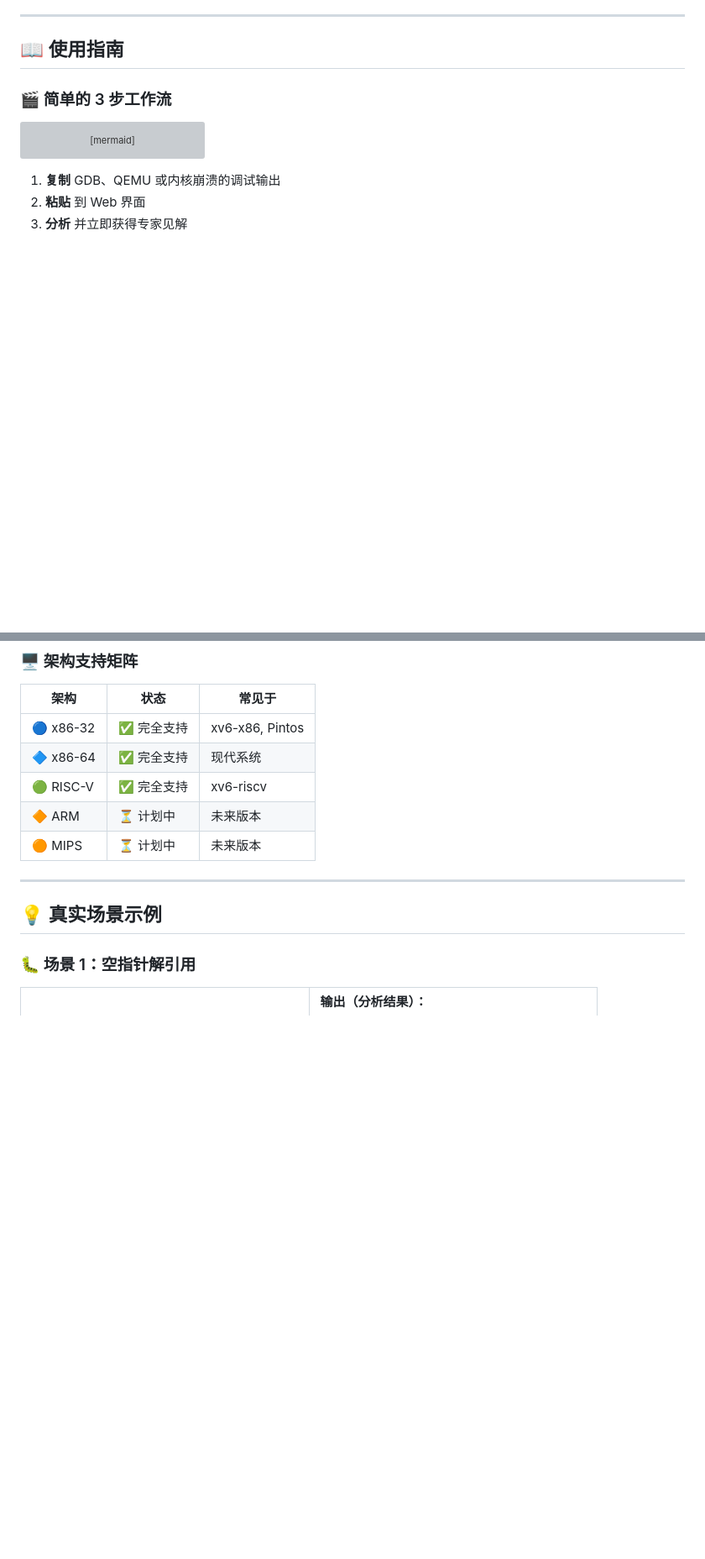
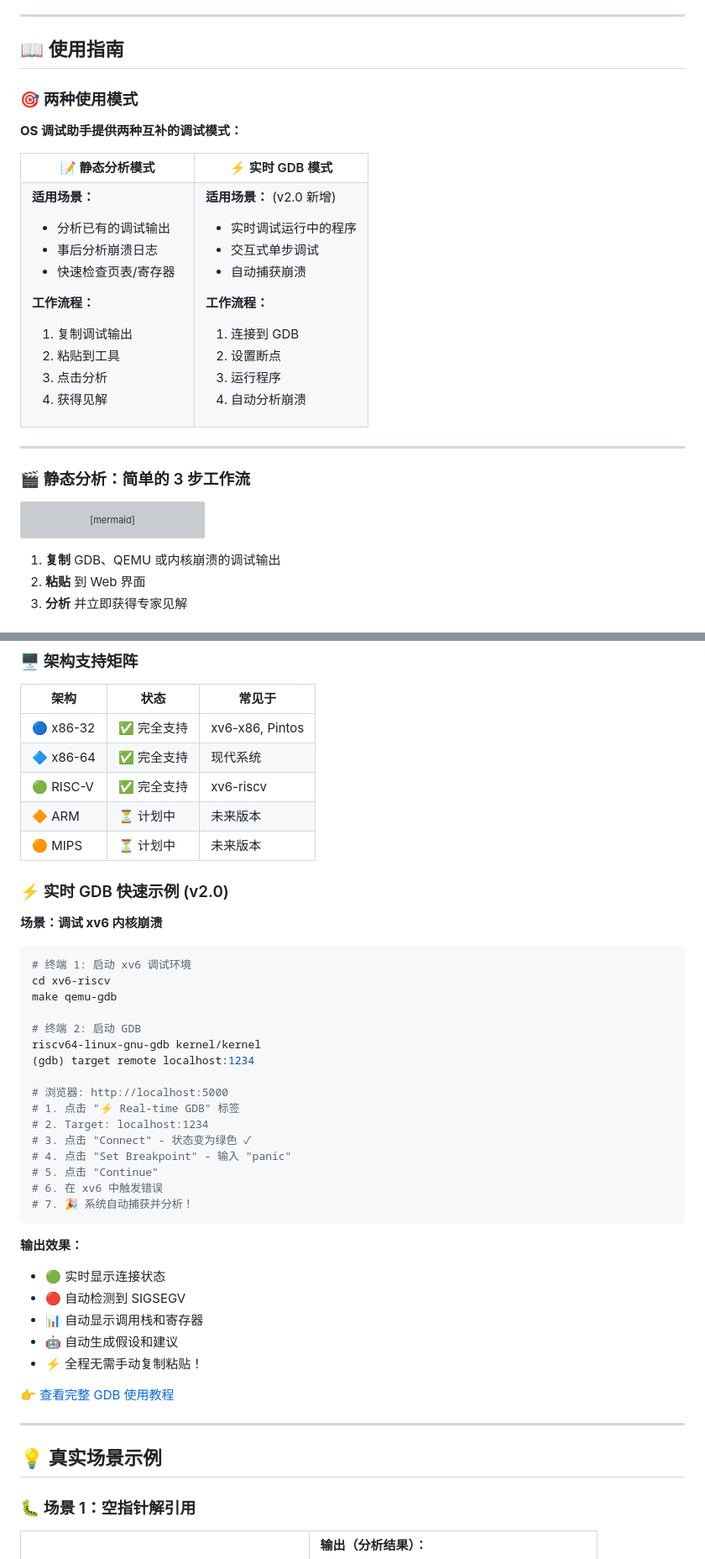
Before and after one commit to mikeywangzq/os_debug, a Markdown page: README.md, 2 parts joined by grey strips. Shown at 84% size. Rendered like a GitHub page; blank space fills up the shorter version; grey boxes are pictures that could not be loaded.

````diff
--- a/README.md
+++ b/README.md
@@ -230,7 +245,50 @@ python app.py
 
 ## 📖 使用指南
 
-### 🎬 简单的 3 步工作流
+### 🎯 两种使用模式
+
+**OS 调试助手提供两种互补的调试模式：**
+
+<table>
+<tr>
+<th width="50%">📝 静态分析模式</th>
+<th width="50%">⚡ 实时 GDB 模式</th>
+</tr>
+<tr>
+<td>
+
+**适用场景：**
+- 分析已有的调试输出
+- 事后分析崩溃日志
+- 快速检查页表/寄存器
+
+**工作流程：**
+1. 复制调试输出
+2. 粘贴到工具
+3. 点击分析
+4. 获得见解
+
+</td>
+<td>
+
+**适用场景：** (v2.0 新增)
+- 实时调试运行中的程序
+- 交互式单步调试
+- 自动捕获崩溃
+
+**工作流程：**
+1. 连接到 GDB
+2. 设置断点
+3. 运行程序
+4. 自动分析崩溃
+
+</td>
+</tr>
+</table>
+
+---
+
+### 🎬 静态分析：简单的 3 步工作流
 
 ```mermaid
 graph LR
@@ -282,6 +340,38 @@ graph LR
 | 🟢 RISC-V | ✅ 完全支持 | xv6-riscv |
 | 🔶 ARM | ⏳ 计划中 | 未来版本 |
 | 🟠 MIPS | ⏳ 计划中 | 未来版本 |
+
+### ⚡ 实时 GDB 快速示例 (v2.0)
+
+**场景：调试 xv6 内核崩溃**
+
+```bash
+# 终端 1: 启动 xv6 调试环境
+cd xv6-riscv
+make qemu-gdb
+
+# 终端 2: 启动 GDB
+riscv64-linux-gnu-gdb kernel/kernel
+(gdb) target remote localhost:1234
+
+# 浏览器: http://localhost:5000
+# 1. 点击 "⚡ Real-time GDB" 标签
+# 2. Target: localhost:1234
+# 3. 点击 "Connect" - 状态变为绿色 ✓
+# 4. 点击 "Set Breakpoint" - 输入 "panic"
+# 5. 点击 "Continue"
+# 6. 在 xv6 中触发错误
+# 7. 🎉 系统自动捕获并分析！
+```
+
+**输出效果：**
+- 🟢 实时显示连接状态
+- 🔴 自动检测到 SIGSEGV
+- 📊 自动显示调用栈和寄存器
+- 🤖 自动生成假设和建议
+- ⚡ 全程无需手动复制粘贴！
+
+👉 [查看完整 GDB 使用教程](docs/GDB_INTEGRATION_GUIDE.md)
 
 ---
 
````
Also changed, not shown: other parts of README.md (+40 -2 lines), docs/README.md (added, +218 -0 lines).
